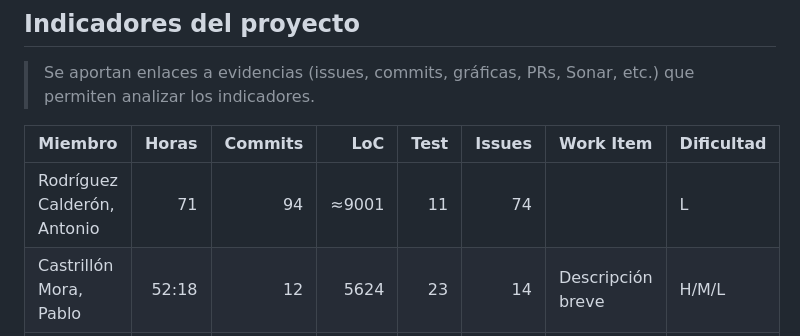
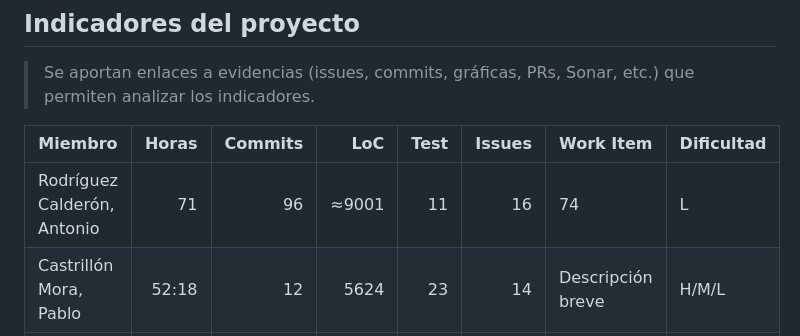
Before and after one commit to track-hub-team/track-hub-1, a Markdown page: docs/documento-proyecto.md, the part around the change. Rendered like a GitHub page.

Commit message:
fix: add pdj issues
Refs: SCRUM-70

```diff
--- a/docs/documento-proyecto.md
+++ b/docs/documento-proyecto.md
@@ -46,7 +46,7 @@
 
 | Miembro | Horas | Commits | LoC | Test | Issues | Work Item | Dificultad |
 |--------|------:|--------:|----:|-----:|-------:|-----------|-----------|
-| Rodríguez Calderón, Antonio | 71 | 94 | ≈9001 | 11 | 74 |  | L |
+| Rodríguez Calderón, Antonio | 71 | 96 | ≈9001 | 11 | 16 | 74 | L |
 | Castrillón Mora, Pablo | 52:18 | 12 | 5624 | 23 | 14 | Descripción breve | H/M/L |
 | Hu, Jianwu | 51:30 | 16 | 1519 | 30 | 10 | Descripción breve | H/M/L |
 | **TOTAL** | tHH | tXX | tYY | tZZ | tII | Resumen | H (X) / M (Y) / L (Z) |
```
